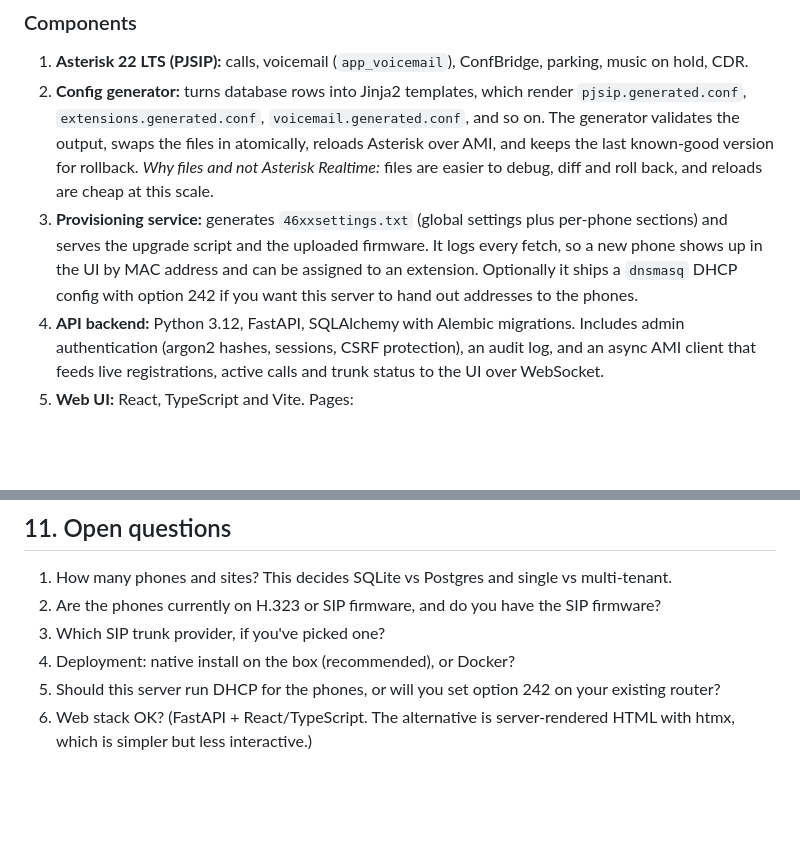
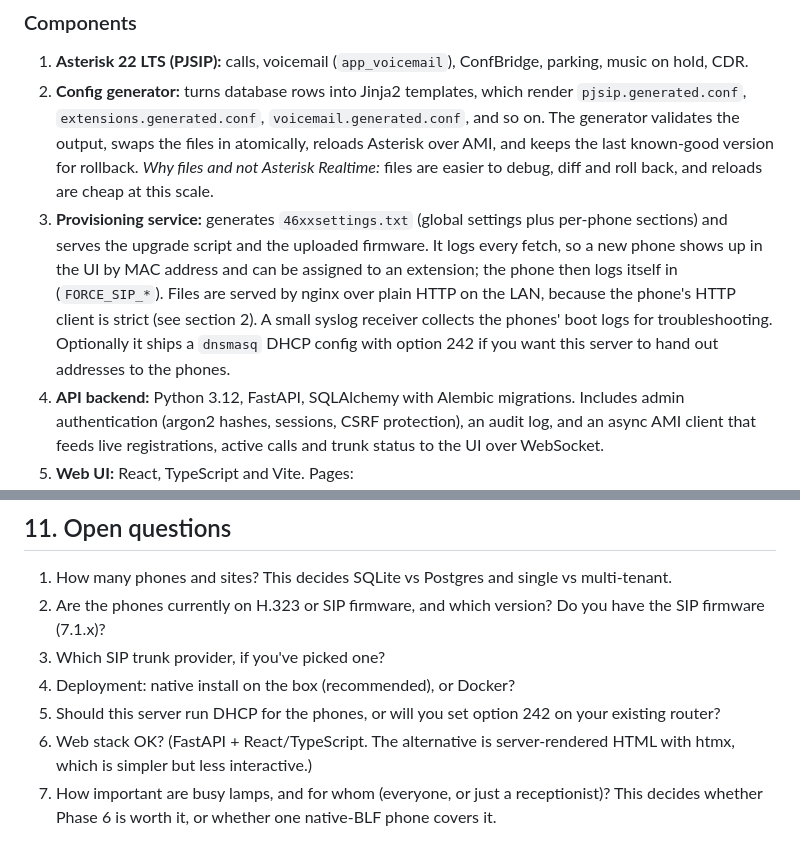
Before and after one commit to jayclrk358/PhoneSystem, a Markdown page: docs/PLAN.md, 2 parts joined by grey strips. Rendered like a GitHub page; blank space fills up the shorter version.

```diff
--- a/docs/PLAN.md
+++ b/docs/PLAN.md
@@ -62,7 +109,10 @@ around the 9608.
 3. **Provisioning service:** generates `46xxsettings.txt` (global settings plus
    per-phone sections) and serves the upgrade script and the uploaded firmware.
    It logs every fetch, so a new phone shows up in the UI by MAC address and can
-   be assigned to an extension. Optionally it ships a `dnsmasq` DHCP config with
+   be assigned to an extension; the phone then logs itself in (`FORCE_SIP_*`).
+   Files are served by nginx over plain HTTP on the LAN, because the phone's HTTP
+   client is strict (see section 2). A small syslog receiver collects the phones'
+   boot logs for troubleshooting. Optionally it ships a `dnsmasq` DHCP config with
    option 242 if you want this server to hand out addresses to the phones.
 4. **API backend:** Python 3.12, FastAPI, SQLAlchemy with Alembic migrations.
    Includes admin authentication (argon2 hashes, sessions, CSRF protection), an
@@ -164,8 +217,9 @@ docs/           this plan, setup guide, 9608 provisioning guide
 ## 11. Open questions
 
 1. How many phones and sites? This decides SQLite vs Postgres and single vs multi-tenant.
-2. Are the phones currently on H.323 or SIP firmware, and do you have the SIP firmware?
+2. Are the phones currently on H.323 or SIP firmware, and which version? Do you have the SIP firmware (7.1.x)?
 3. Which SIP trunk provider, if you've picked one?
 4. Deployment: native install on the box (recommended), or Docker?
 5. Should this server run DHCP for the phones, or will you set option 242 on your existing router?
 6. Web stack OK? (FastAPI + React/TypeScript. The alternative is server-rendered HTML with htmx, which is simpler but less interactive.)
+7. How important are busy lamps, and for whom (everyone, or just a receptionist)? This decides whether Phase 6 is worth it, or whether one native-BLF phone covers it.
```
Also changed, not shown: other parts of docs/PLAN.md (+58 -8 lines).
